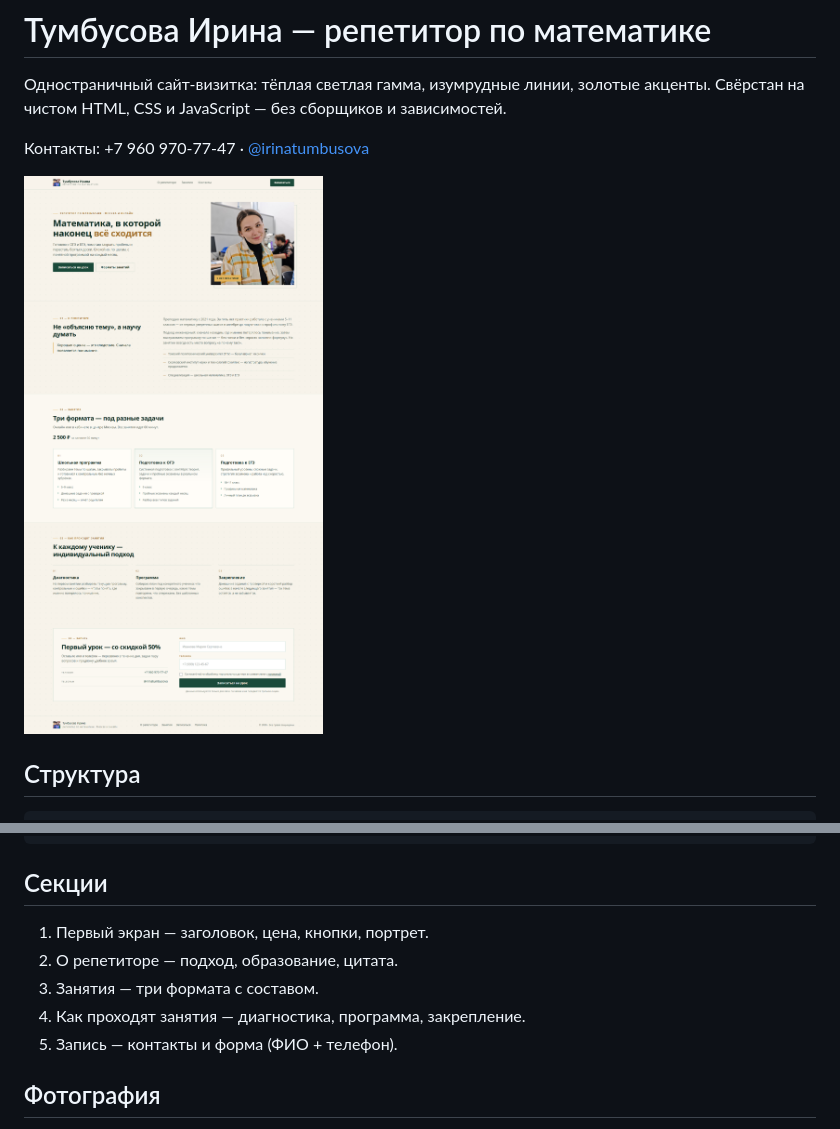
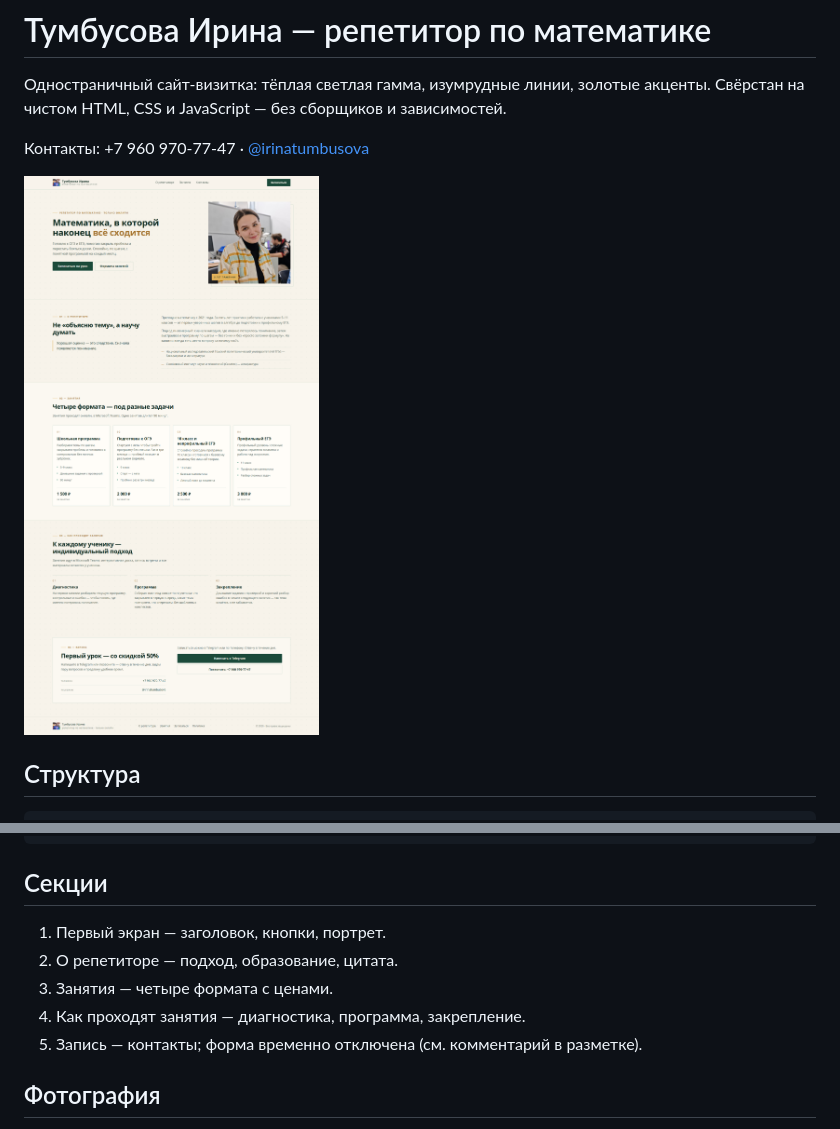
Before and after one commit to Kozhemyka1/test-landing, a Markdown page: README.md, 2 parts joined by grey strips. Rendered like a GitHub page; pictures changed too: shot-desktop.png.

Commit message:
Правки: образование, онлайн и Teams, четыре формата с ценами, форма отключена

```diff
--- a/README.md
+++ b/README.md
@@ -35,11 +35,11 @@ python -m http.server 8000
 
 ## Секции
 
-1. Первый экран — заголовок, цена, кнопки, портрет.
+1. Первый экран — заголовок, кнопки, портрет.
 2. О репетиторе — подход, образование, цитата.
-3. Занятия — три формата с составом.
+3. Занятия — четыре формата с ценами.
 4. Как проходят занятия — диагностика, программа, закрепление.
-5. Запись — контакты и форма (ФИО + телефон).
+5. Запись — контакты; форма временно отключена (см. комментарий в разметке).
 
 ## Фотография
 
```
Also changed, not shown: og-image.png, shot-mobile.png, 3 other files.
